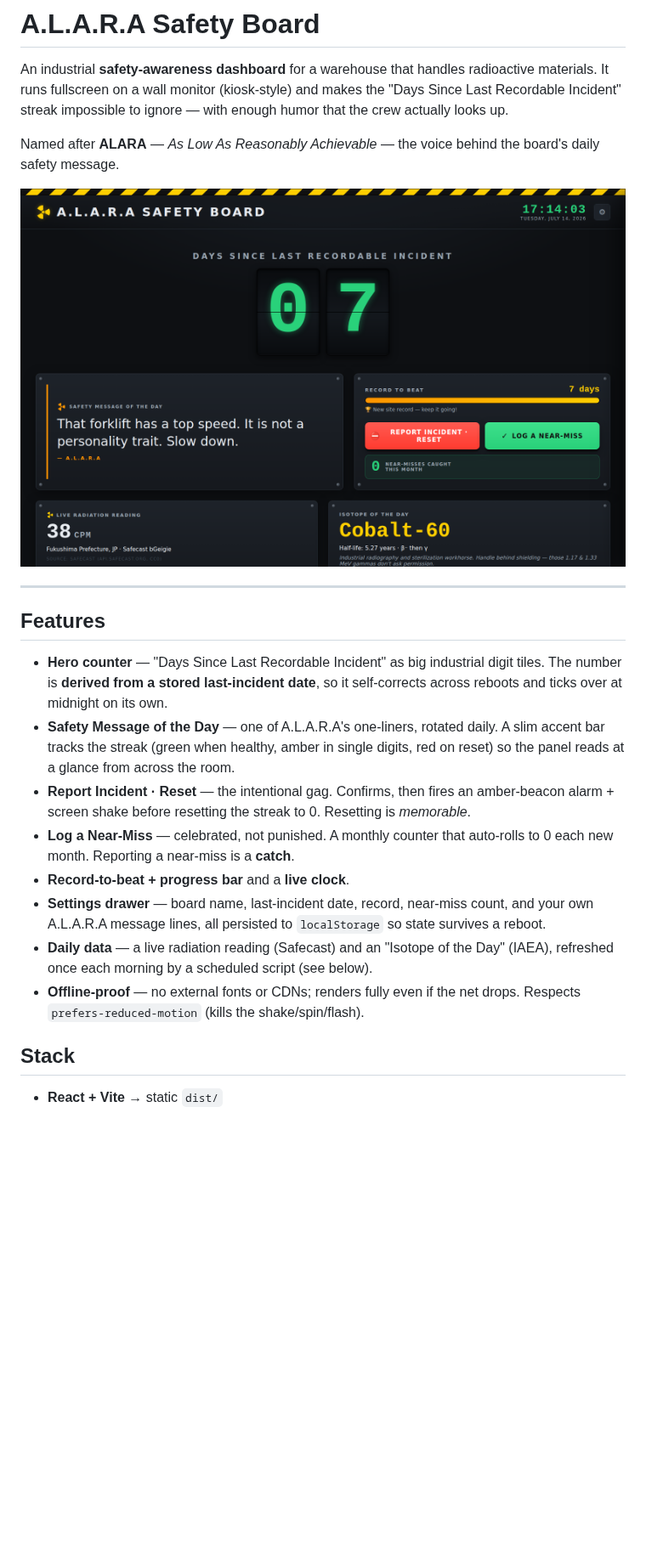
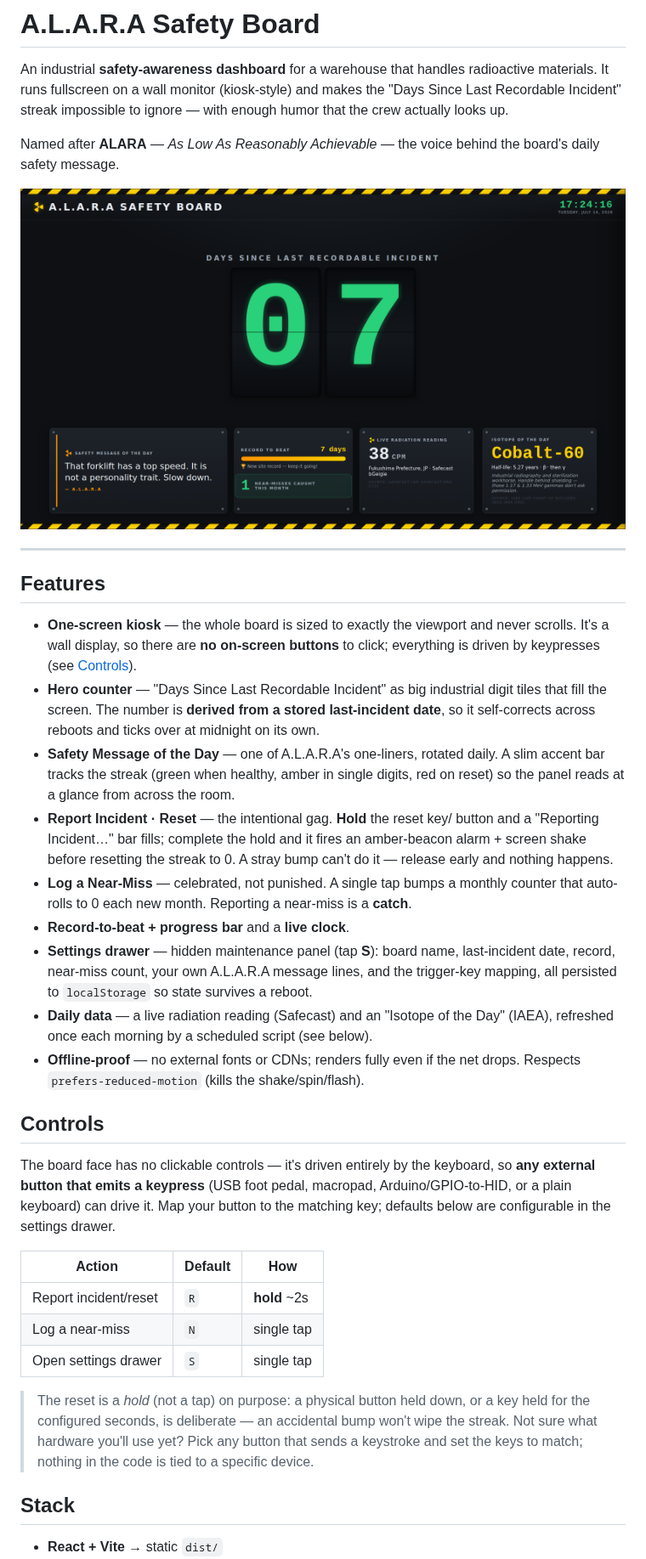
Before and after one commit to osnapitzadi/myfirst-react-app, a Markdown page: README.md, the part around one of its changes. Shown at 85% size. Drawn GitHub-style; pictures changed too: docs/preview.png; blank space fills up the shorter version.

```diff
--- a/README.md
+++ b/README.md
@@ -14,25 +14,52 @@ the board's daily safety message.
 
 ## Features
 
+- **One-screen kiosk** — the whole board is sized to exactly the viewport and
+  never scrolls. It's a wall display, so there are **no on-screen buttons** to
+  click; everything is driven by keypresses (see [Controls](#controls)).
 - **Hero counter** — "Days Since Last Recordable Incident" as big industrial
-  digit tiles. The number is **derived from a stored last-incident date**, so it
-  self-corrects across reboots and ticks over at midnight on its own.
+  digit tiles that fill the screen. The number is **derived from a stored
+  last-incident date**, so it self-corrects across reboots and ticks over at
+  midnight on its own.
 - **Safety Message of the Day** — one of A.L.A.R.A's one-liners, rotated daily.
   A slim accent bar tracks the streak (green when healthy, amber in single
   digits, red on reset) so the panel reads at a glance from across the room.
-- **Report Incident · Reset** — the intentional gag. Confirms, then fires an
-  amber-beacon alarm + screen shake before resetting the streak to 0.
-  Resetting is *memorable*.
-- **Log a Near-Miss** — celebrated, not punished. A monthly counter that
-  auto-rolls to 0 each new month. Reporting a near-miss is a **catch**.
+- **Report Incident · Reset** — the intentional gag. **Hold** the reset key/
+  button and a "Reporting Incident…" bar fills; complete the hold and it fires
+  an amber-beacon alarm + screen shake before resetting the streak to 0. A
+  stray bump can't do it — release early and nothing happens.
+- **Log a Near-Miss** — celebrated, not punished. A single tap bumps a monthly
+  counter that auto-rolls to 0 each new month. Reporting a near-miss is a
+  **catch**.
 - **Record-to-beat + progress bar** and a **live clock**.
-- **Settings drawer** — board name, last-incident date, record, near-miss
-  count, and your own A.L.A.R.A message lines, all persisted to `localStorage`
-  so state survives a reboot.
+- **Settings drawer** — hidden maintenance panel (tap **S**): board name,
+  last-incident date, record, near-miss count, your own A.L.A.R.A message
+  lines, and the trigger-key mapping, all persisted to `localStorage` so state
+  survives a reboot.
 - **Daily data** — a live radiation reading (Safecast) and an "Isotope of the
   Day" (IAEA), refreshed once each morning by a scheduled script (see below).
 - **Offline-proof** — no external fonts or CDNs; renders fully even if the net
   drops. Respects `prefers-reduced-motion` (kills the shake/spin/flash).
+
+## Controls
+
+The board face has no clickable controls — it's driven entirely by the
+keyboard, so **any external button that emits a keypress** (USB foot pedal,
+macropad, Arduino/GPIO-to-HID, or a plain keyboard) can drive it. Map your
+button to the matching key; defaults below are configurable in the settings
+drawer.
+
+| Action                | Default | How              |
+| --------------------- | ------- | ---------------- |
+| Report incident/reset | `R`     | **hold** ~2s     |
+| Log a near-miss       | `N`     | single tap       |
+| Open settings drawer  | `S`     | single tap       |
+
+> The reset is a *hold* (not a tap) on purpose: a physical button held down, or
+> a key held for the configured seconds, is deliberate — an accidental bump
+> won't wipe the streak. Not sure what hardware you'll use yet? Pick any button
+> that sends a keystroke and set the keys to match; nothing in the code is tied
+> to a specific device.
 
 ## Stack
 
```
Also changed, not shown: other parts of README.md (+1 -1 lines), 5 other files.
